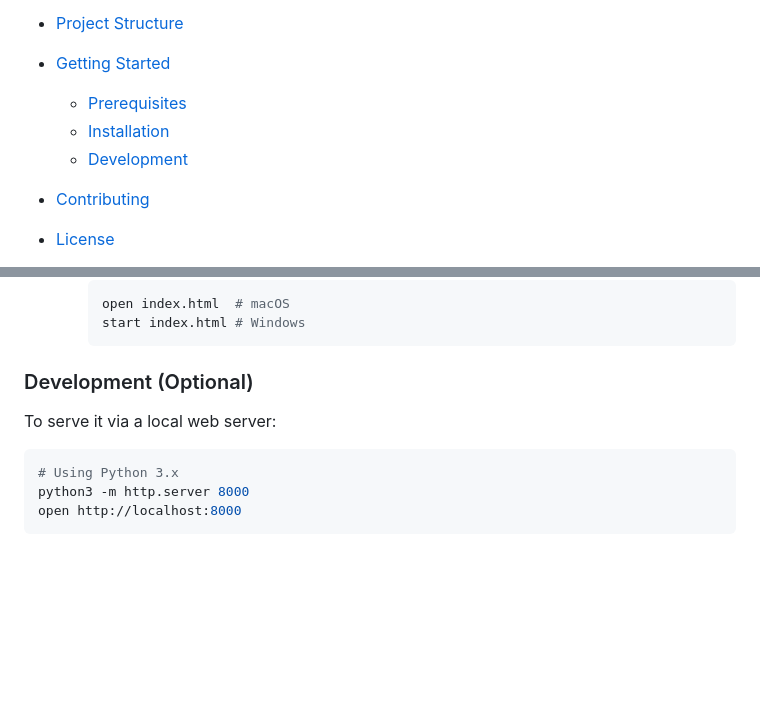
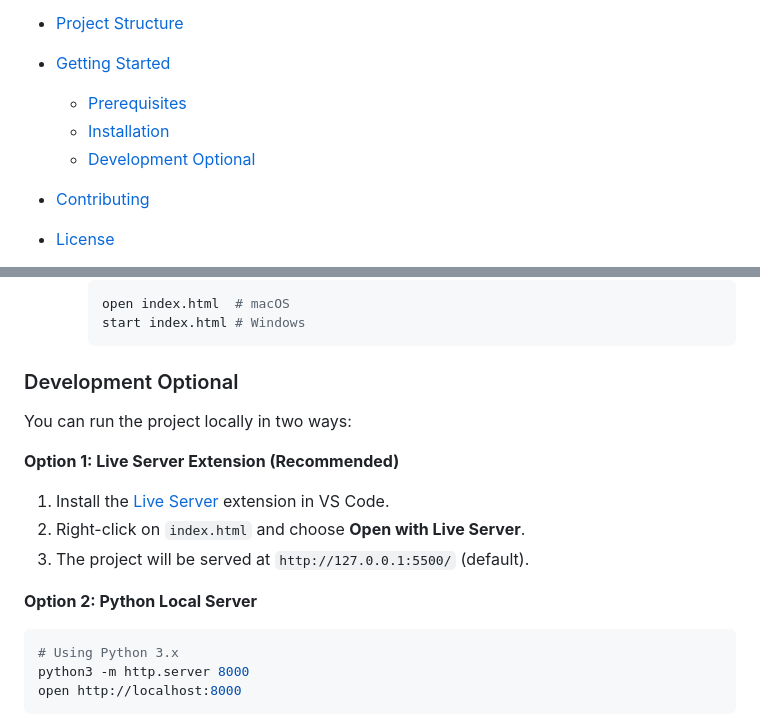
Before and after one commit to AhmedSamy9999/frontend-task, a Markdown page: README.md, 2 parts joined by grey strips. GitHub-like rendering; blank space fills up the shorter version.

````diff
--- a/README.md
+++ b/README.md
@@ -15,7 +15,7 @@ A clean, responsive frontend implementation for a **prosthetic care** website. D
 
   * [Prerequisites](#prerequisites)
   * [Installation](#installation)
-  * [Development](#development)
+  * [Development Optional](#development-optional)
 * [Contributing](#contributing)
 * [License](#license)
 * [Contact](#contact)
@@ -90,9 +90,17 @@ Explore the original design mockups: [View Figma Design](https://www.figma.com/d
      start index.html # Windows
      ```
 
-### Development (Optional)
+### Development Optional
 
-To serve it via a local web server:
+You can run the project locally in two ways:
+
+**Option 1: Live Server Extension (Recommended)**
+
+1. Install the [Live Server](https://marketplace.visualstudio.com/items?itemName=ritwickdey.LiveServer) extension in VS Code.
+2. Right-click on `index.html` and choose **Open with Live Server**.
+3. The project will be served at `http://127.0.0.1:5500/` (default).
+
+**Option 2: Python Local Server**
 
 ```bash
 # Using Python 3.x
````
